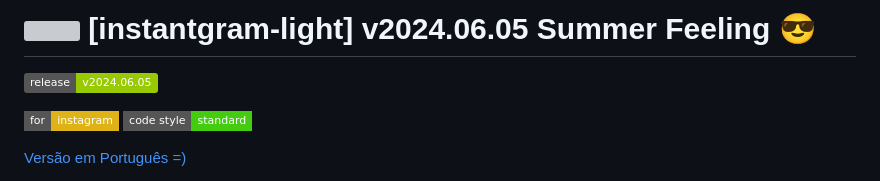
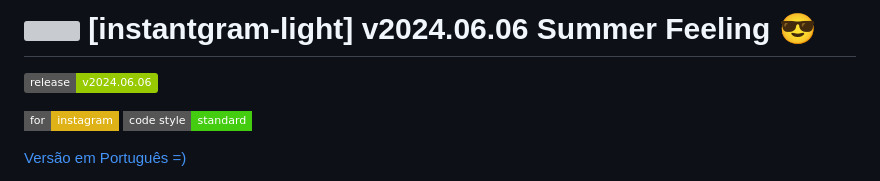
Before and after one commit to ThinkBIG-Company/instantgram-light, a Markdown page: README.md, the part around the change. Drawn GitHub-style; badges without logos; grey boxes are pictures that could not be loaded.

```diff
--- a/README.md
+++ b/README.md
@@ -1,5 +1,5 @@
-# <img style="float: left; vertical-align: bottom; " width="35" src="https://upload.wikimedia.org/wikipedia/commons/4/4c/Typescript_logo_2020.svg"> [instantgram-light] v2024.06.05 Summer Feeling :sunglasses:
-![GitHub release](https://img.shields.io/badge/release-v2024.06.05-green)
+# <img style="float: left; vertical-align: bottom; " width="35" src="https://upload.wikimedia.org/wikipedia/commons/4/4c/Typescript_logo_2020.svg"> [instantgram-light] v2024.06.06 Summer Feeling :sunglasses:
+![GitHub release](https://img.shields.io/badge/release-v2024.06.06-green)
 
 ![badge](https://img.shields.io/badge/for-instagram-yellow.svg?style=flat-square)
 [![JavaScript Style Guide](https://img.shields.io/badge/code%20style-standard-brightgreen.svg?style=flat-square)](http://standardjs.com/)
```
